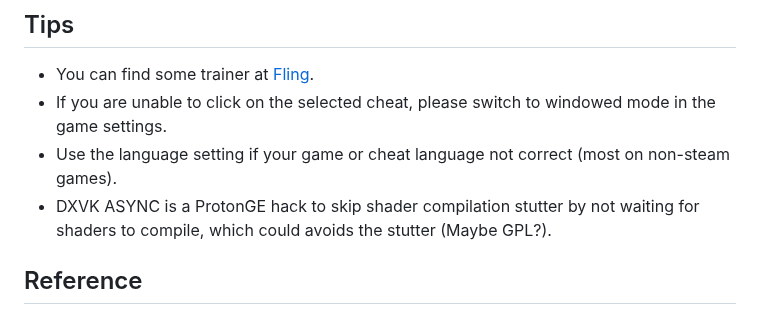
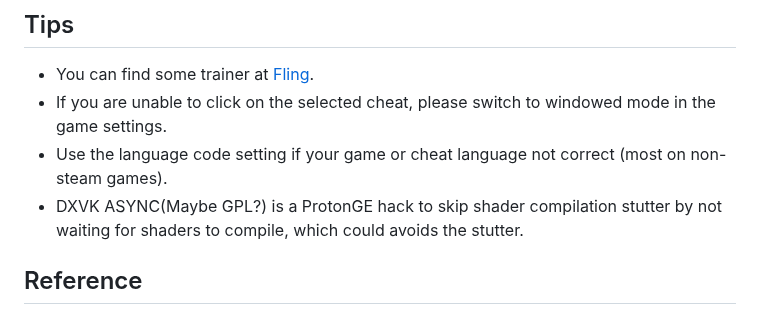
Before and after one commit to SheffeyG/CheatDeck, a Markdown page: README.md, the part around one of its changes. Drawn GitHub-style.

```diff
--- a/README.md
+++ b/README.md
@@ -14,8 +14,8 @@
 ## Tips
 - You can find some trainer at [Fling](https://flingtrainer.com/).
 - If you are unable to click on the selected cheat, please switch to windowed mode in the game settings.
-- Use the language setting if your game or cheat language  not correct (most on non-steam games).
-- DXVK ASYNC is a ProtonGE hack to skip shader compilation stutter by not waiting for shaders to compile, which could avoids the stutter (Maybe GPL?).
+- Use the language code setting if your game or cheat language not correct (most on non-steam games).
+- DXVK ASYNC(Maybe GPL?) is a ProtonGE hack to skip shader compilation stutter by not waiting for shaders to compile, which could avoids the stutter.
 
 ## Reference
 - [decky-loader](https://github.com/SteamDeckHomebrew/decky-loader)
```
Also changed, not shown: other parts of README.md (+5 -5 lines), doc/menu.jpg, doc/settings.jpg, doc/trainer.jpg, 1 other file.
